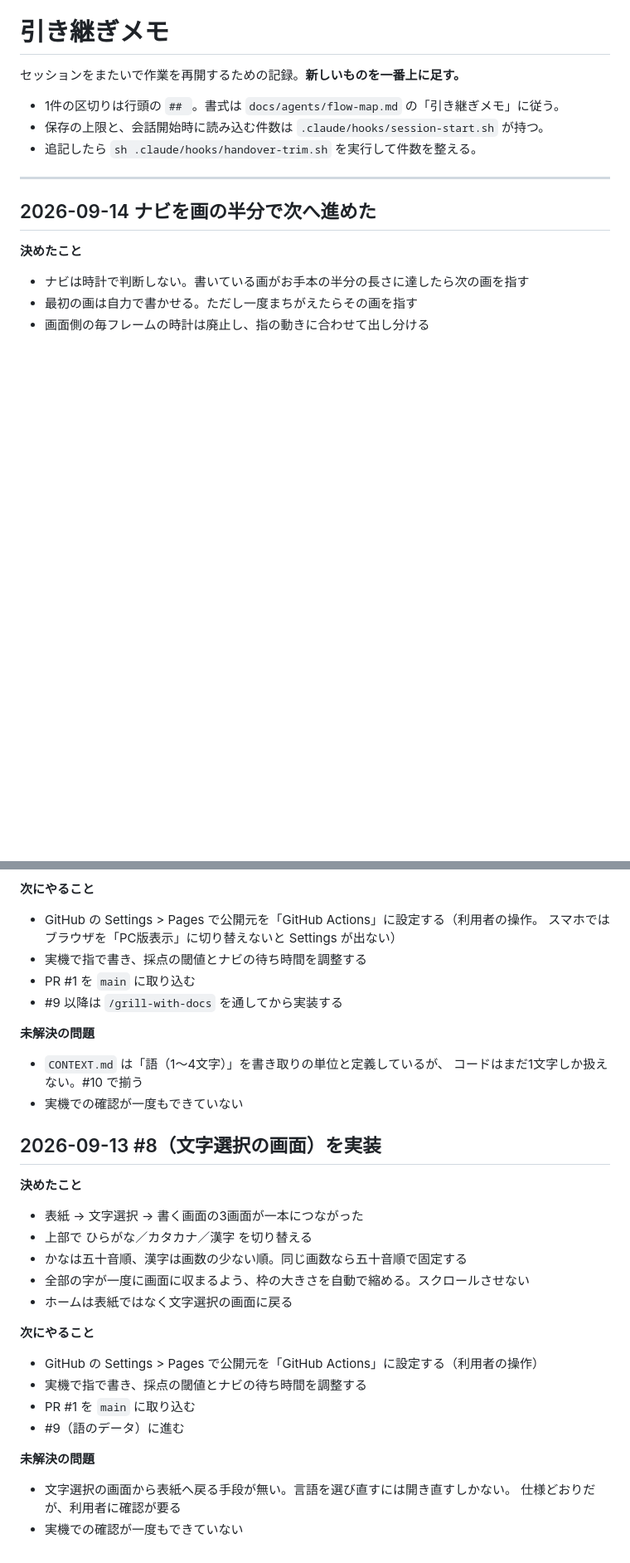
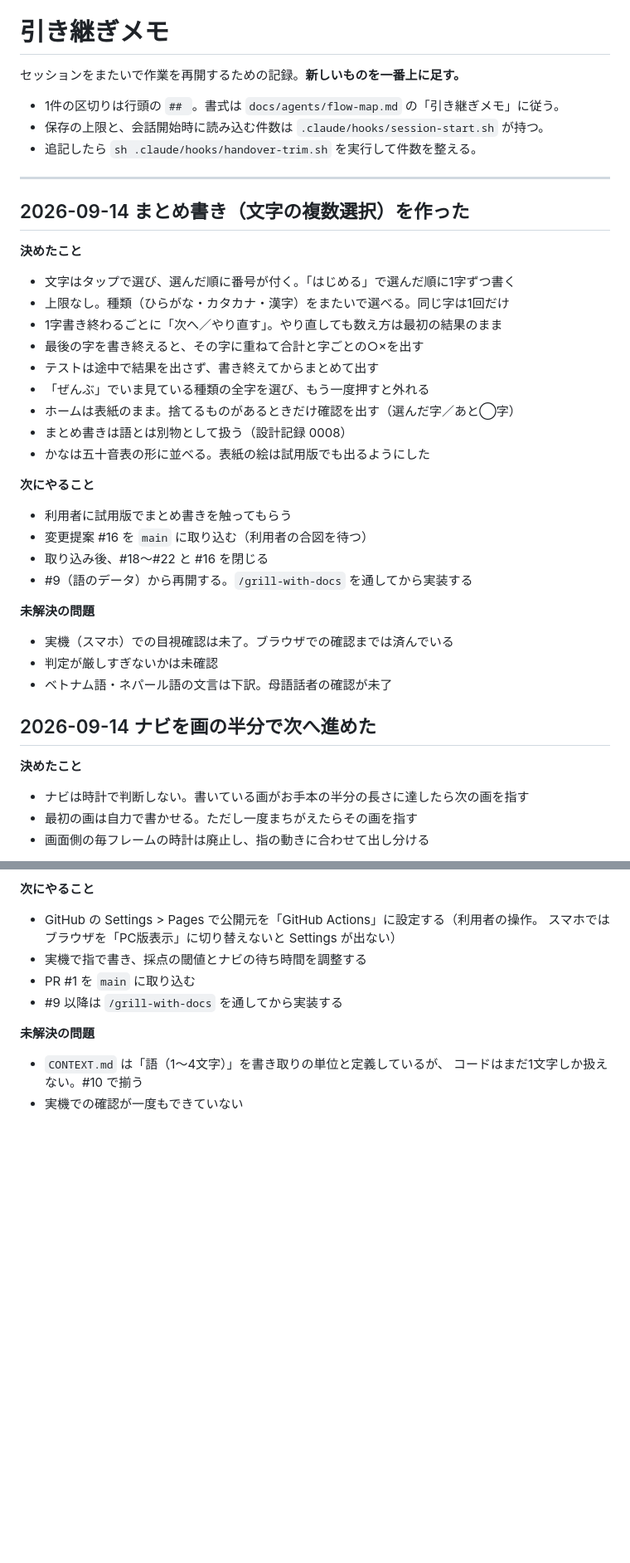
Before and after one commit to rahiseko-alt/moji, a Markdown page: docs/agents/handover.md, 2 parts joined by grey strips. Shown at 83% size. Drawn GitHub-style; blank space fills up the shorter version.

Commit message:
docs: まとめ書きを引き継ぎメモに記録
Co-Authored-By: Claude Opus 5 <noreply@anthropic.com>
Claude-Session: https://claude.ai/code/session_01CHpNenJJi6CyyuwFeBBMmM

```diff
--- a/docs/agents/handover.md
+++ b/docs/agents/handover.md
@@ -7,6 +7,33 @@
 - 追記したら `sh .claude/hooks/handover-trim.sh` を実行して件数を整える。
 
 ---
+
+## 2026-09-14 まとめ書き（文字の複数選択）を作った
+
+**決めたこと**
+
+- 文字はタップで選び、選んだ順に番号が付く。「はじめる」で選んだ順に1字ずつ書く
+- 上限なし。種類（ひらがな・カタカナ・漢字）をまたいで選べる。同じ字は1回だけ
+- 1字書き終わるごとに「次へ／やり直す」。やり直しても数え方は最初の結果のまま
+- 最後の字を書き終えると、その字に重ねて合計と字ごとの○×を出す
+- テストは途中で結果を出さず、書き終えてからまとめて出す
+- 「ぜんぶ」でいま見ている種類の全字を選び、もう一度押すと外れる
+- ホームは表紙のまま。捨てるものがあるときだけ確認を出す（選んだ字／あと◯字）
+- まとめ書きは語とは別物として扱う（設計記録 0008）
+- かなは五十音表の形に並べる。表紙の絵は試用版でも出るようにした
+
+**次にやること**
+
+- 利用者に試用版でまとめ書きを触ってもらう
+- 変更提案 #16 を `main` に取り込む（利用者の合図を待つ）
+- 取り込み後、#18〜#22 と #16 を閉じる
+- #9（語のデータ）から再開する。`/grill-with-docs` を通してから実装する
+
+**未解決の問題**
+
+- 実機（スマホ）での目視確認は未了。ブラウザでの確認までは済んでいる
+- 判定が厳しすぎないかは未確認
+- ベトナム語・ネパール語の文言は下訳。母語話者の確認が未了
 
 ## 2026-09-14 ナビを画の半分で次へ進めた
 
@@ -102,26 +129,3 @@
 - `CONTEXT.md` は「語（1〜4文字）」を書き取りの単位と定義しているが、
   コードはまだ1文字しか扱えない。#10 で揃う
 - 実機での確認が一度もできていない
-
-## 2026-09-13 #8（文字選択の画面）を実装
-
-**決めたこと**
-
-- 表紙 → 文字選択 → 書く画面の3画面が一本につながった
-- 上部で ひらがな／カタカナ／漢字 を切り替える
-- かなは五十音順、漢字は画数の少ない順。同じ画数なら五十音順で固定する
-- 全部の字が一度に画面に収まるよう、枠の大きさを自動で縮める。スクロールさせない
-- ホームは表紙ではなく文字選択の画面に戻る
-
-**次にやること**
-
-- GitHub の Settings > Pages で公開元を「GitHub Actions」に設定する（利用者の操作）
-- 実機で指で書き、採点の閾値とナビの待ち時間を調整する
-- PR #1 を `main` に取り込む
-- #9（語のデータ）に進む
-
-**未解決の問題**
-
-- 文字選択の画面から表紙へ戻る手段が無い。言語を選び直すには開き直すしかない。
-  仕様どおりだが、利用者に確認が要る
-- 実機での確認が一度もできていない
```
